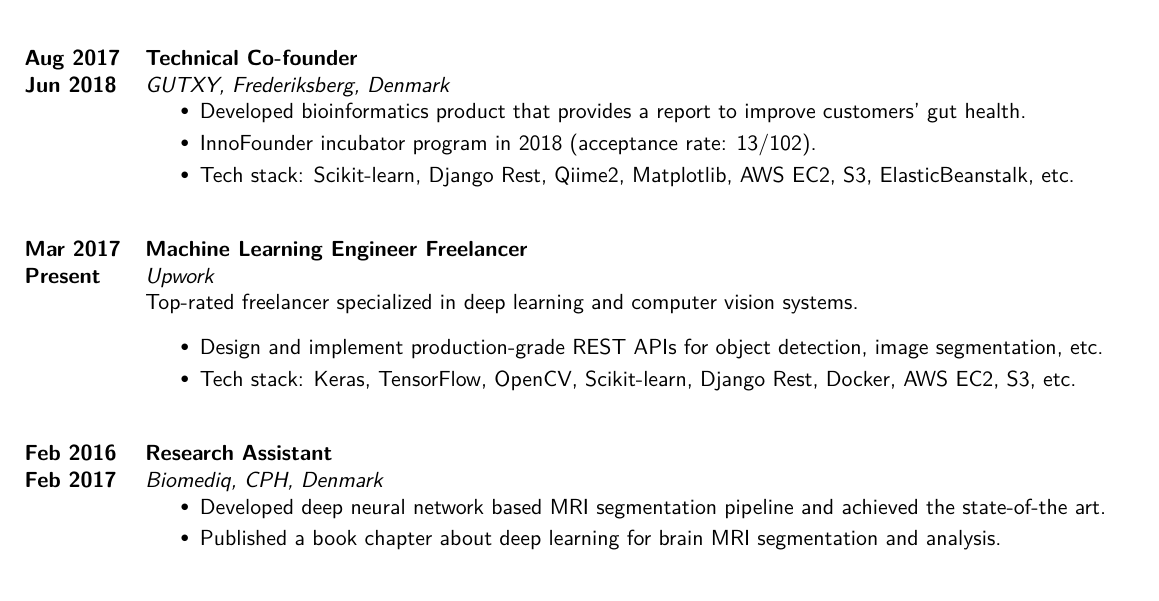
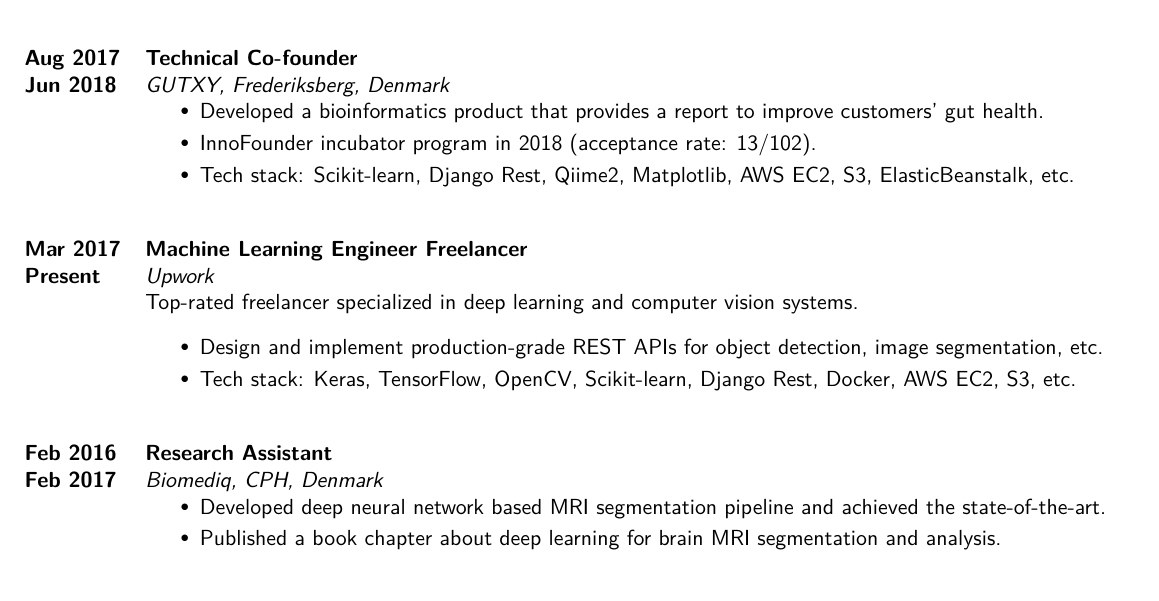
Before and after one commit to spencerimp/myenv, a LaTeX CV (latex/cv/cv_13.tex): part of the page, cut so that both start at the same text. Compiled offline with XeLaTeX.

Commit message:
Update cv typo

```diff
--- a/latex/cv/cv_13.tex
+++ b/latex/cv/cv_13.tex
@@ -119,7 +119,7 @@
 {
  	\begin{itemize}
 		\itemsep-0.2em
-		\item Developed bioinformatics product that provides a report to improve customers' gut health.
+		\item Developed a bioinformatics product that provides a report to improve customers' gut health.
 		\item InnoFounder incubator program in 2018 (acceptance rate: 13/102).
 		\item Tech stack: Scikit-learn, Django Rest, Qiime2, Matplotlib, AWS EC2, S3, ElasticBeanstalk, etc.
 	\end{itemize}
@@ -146,7 +146,7 @@
 {
  	\begin{itemize}
 		\itemsep-0.2em
-		\item Developed deep neural network based MRI segmentation pipeline and achieved the state-of-the art.
+		\item Developed deep neural network based MRI segmentation pipeline and achieved the state-of-the-art.
 		\item Published a book chapter about deep learning for brain MRI segmentation and analysis.
 	\end{itemize}
 
```
